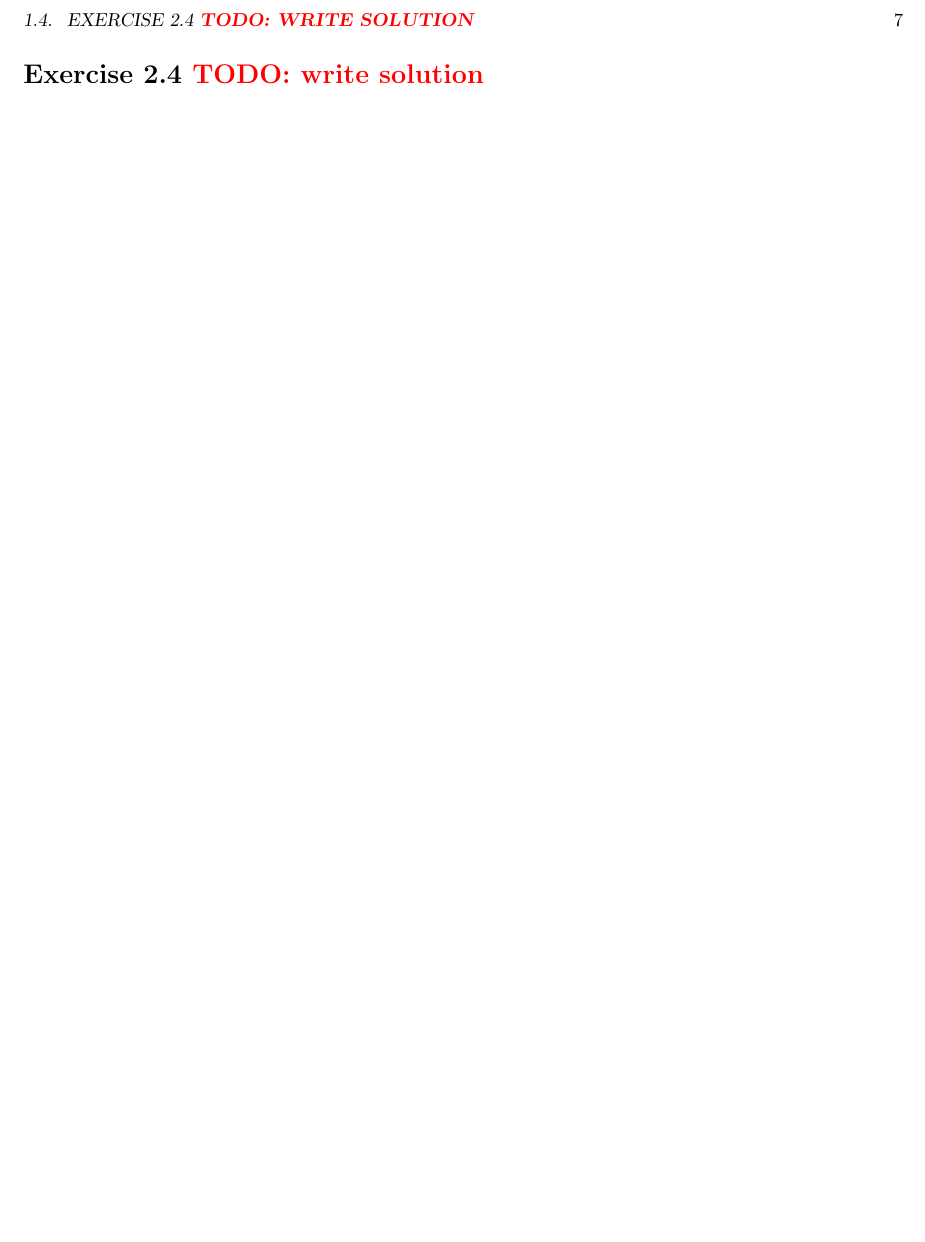
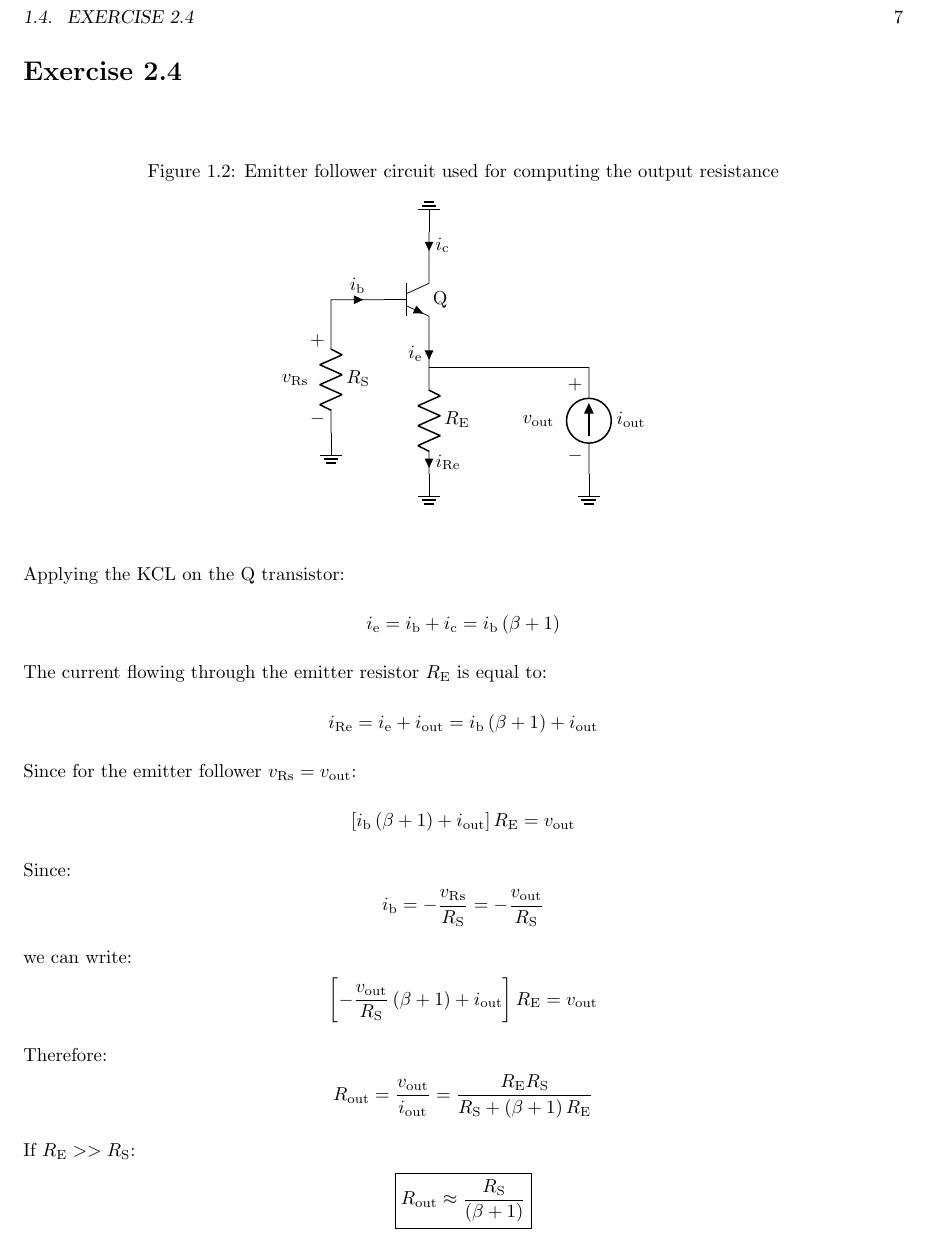
Before and after one commit to milesdai/TAoE3Solutions, a LaTeX book (main.tex, which reads Chapter2.tex): part of page 7 of 7 before the commit and part of page 7 of 8 after it, cut at the place of the change, the shorter picture padded with empty space. Compiled offline with pdfLaTeX.

Commit message:
Added exercise 2.4

```diff
--- a/Chapter2.tex
+++ b/Chapter2.tex
@@ -45,7 +45,36 @@ Therefore:
 \[\beta_\text{min}=\frac{I_\text{c}^{\text{Q}_3}(t)|_\text{max}}{I_\text{b}^{\text{Q}_3}}=\frac{I_\text{c}^{\text{Q}_3}(t=\SI{0}{\second})}{I_\text{b}^{\text{Q}_3}}=\mans{27}\]
 
 
-\todoex{2.4}
+\ex{2.4}
+\begin{circuit}{fig:2.4.1}{Emitter follower circuit used for computing the output resistance}
+    (0,0) node[npn] (Q) {Q}
+    (Q.B) to[short, i_<=$i_\text{b}$] ++(-1,0) -- ++(0,-.5)
+    to[R, l=$R_\text{S}$, v=$v_\text{Rs}$] ++(0,-2)
+    node[ground] {}
+    (Q.C) to[short, i_<=$i_\text{c}$] ++(0,.5) node[ground, rotate=180] {}
+    (Q.E) to[short, i_>=$i_\text{e}$] ++(0,-.5) coordinate(RE)
+    to[R, l=$R_\text{E}$,i=$i_\text{Re}$] ++(0,-2)
+    node[ground] {}
+    (RE) -- ++(3,0)
+    to[I, l=$i_\text{out}$, invert, v_>=$v_\text{out}$] ++(0,-2)
+    node[ground] {}
+\end{circuit}
+
+Applying the KCL on the Q transistor:
+\[i_\text{e}=i_\text{b}+i_\text{c}=i_\text{b}\left(\beta+1\right)\]
+The current flowing through the emitter resistor $R_\text{E}$ is equal to:
+\[i_\text{Re}=i_\text{e}+i_\text{out}=i_\text{b}\left(\beta+1\right)+i_\text{out}\]
+Since for the emitter follower $v_\text{Rs}=v_\text{out}$:
+\[\left[i_\text{b}\left(\beta+1\right)+i_\text{out}\right]R_\text{E}=v_\text{out}\]
+Since:
+\[i_\text{b}=-\frac{v_\text{Rs}}{R_\text{S}}=-\frac{v_\text{out}}{R_\text{S}}\]
+we can write:
+\[\left[-\frac{v_\text{out}}{R_\text{S}}\left(\beta+1\right)+i_\text{out}\right]R_\text{E}=v_\text{out}\]
+Therefore:
+\[R_\text{out}=\frac{v_\text{out}}{i_\text{out}}=\frac{R_\text{E}R_\text{S}}{R_\text{S}+\left(\beta+1\right)R_\text{E}}\]
+If $R_\text{E}>>R_\text{S}$:
+\[\mans{R_\text{out}\approx\frac{R_\text{S}}{\left(\beta+1\right)}}\]
+
 
 \todoex{2.5}
 
```
Also changed, not shown: main.pdf, Chapter2.tex (6 more changed lines).
